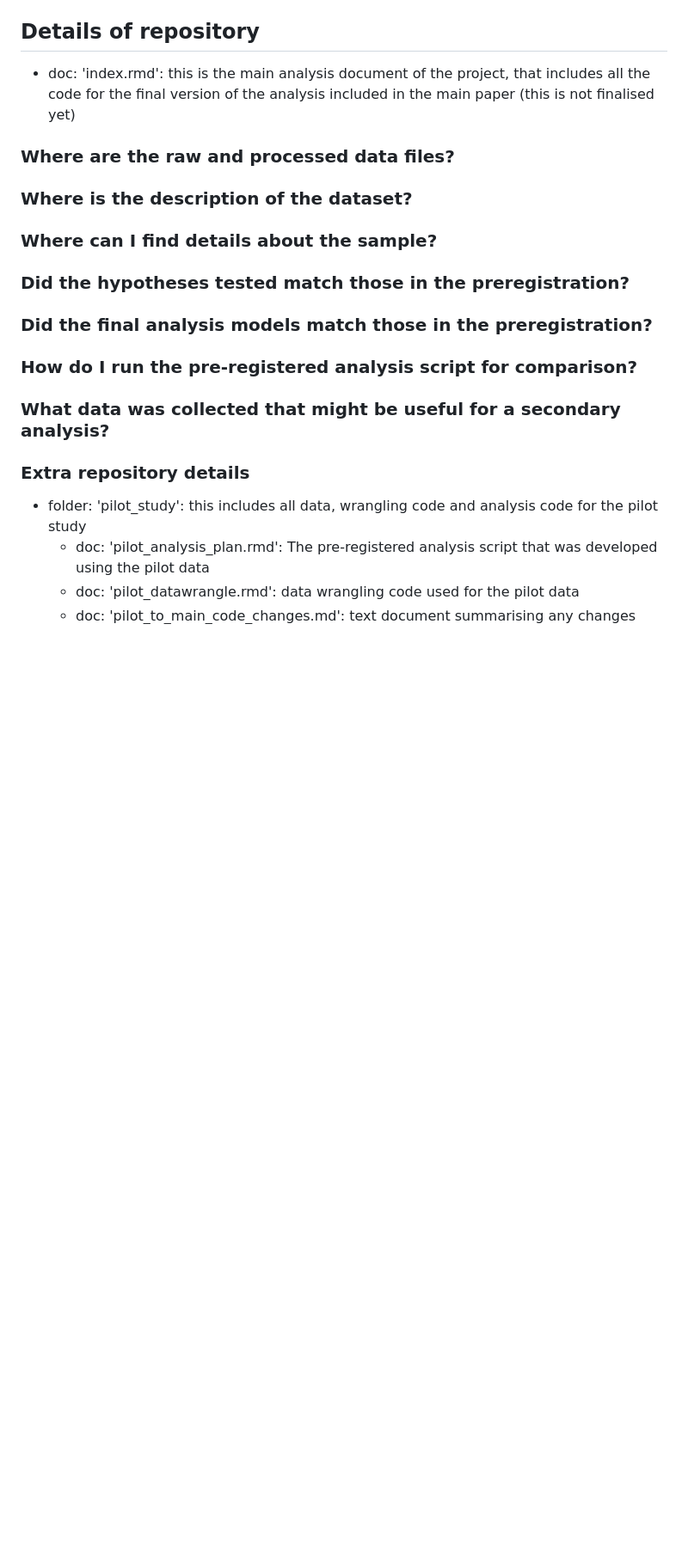
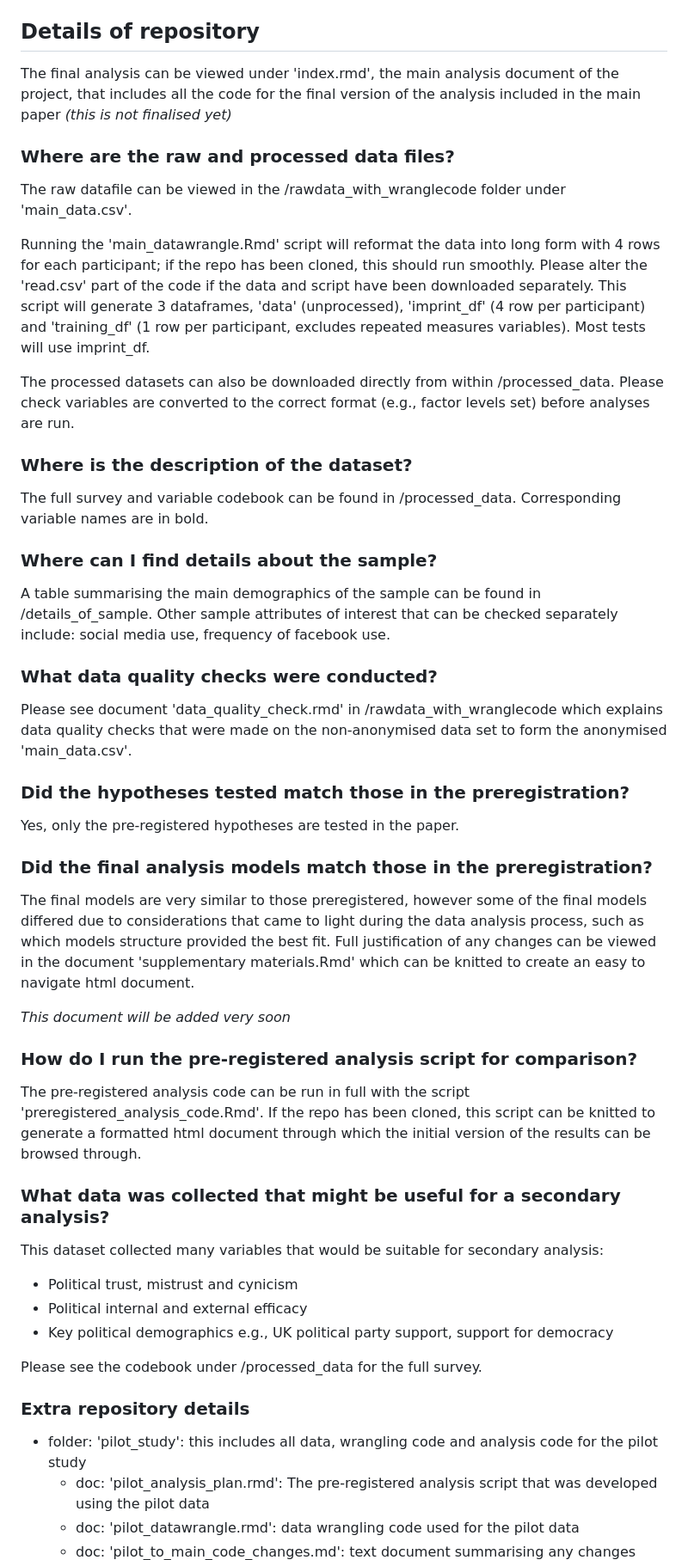
Before and after one commit to hazelcgordon/digitalimprints_experiment, a Markdown page: README.md, the part around one of its changes. Shown at 86% size. Drawn GitHub-style; blank space fills up the shorter version.

Commit message:
updated readme document

```diff
--- a/README.md
+++ b/README.md
@@ -10,22 +10,51 @@ Overall, this study supports that on a population level, digital disclosures hav
 
 ## Details of repository
 
-- doc: 'index.rmd': this is the main analysis document of the project, that includes all the code for the final version of the analysis included in the main paper (this is not finalised yet)
+The final analysis can be viewed under 'index.rmd', the main analysis document of the project, that includes all the code for the final version of the analysis included in the main paper *(this is not finalised yet)*
 
 ### Where are the raw and processed data files?
 
+The raw datafile can be viewed in the /rawdata_with_wranglecode folder under 'main_data.csv'.
+
+Running the 'main_datawrangle.Rmd' script will reformat the data into long form with 4 rows for each participant; if the repo has been cloned, this should run smoothly. Please alter the 'read.csv' part of the code if the data and script have been downloaded separately. This script will generate 3 dataframes, 'data' (unprocessed), 'imprint_df' (4 row per participant) and 'training_df' (1 row per participant, excludes repeated measures variables). Most tests will use imprint_df.
+
+The processed datasets can also be downloaded directly from within /processed_data. Please check variables are converted to the correct format (e.g., factor levels set) before analyses are run.
+
 ### Where is the description of the dataset?
+
+The full survey and variable codebook can be found in /processed_data. Corresponding variable names are in bold.
 
 ### Where can I find details about the sample?
 
+A table summarising the main demographics of the sample can be found in /details_of_sample. Other sample attributes of interest that can be checked separately include: social media use, frequency of facebook use.
+
+### What data quality checks were conducted?
+
+Please see document 'data_quality_check.rmd' in /rawdata_with_wranglecode which explains data quality checks that were made on the non-anonymised data set to form the anonymised 'main_data.csv'.
+
 ### Did the hypotheses tested match those in the preregistration?
+
+Yes, only the pre-registered hypotheses are tested in the paper.
 
 ### Did the final analysis models match those in the preregistration?
 
+The final models are very similar to those preregistered, however some of the final models differed due to considerations that came to light during the data analysis process, such as which models structure provided the best fit. Full justification of any changes can be viewed in the document 'supplementary materials.Rmd' which can be knitted to create an easy to navigate html document.
+
+*This document will be added very soon*
+
 ### How do I run the pre-registered analysis script for comparison?
+
+The pre-registered analysis code can be run in full with the script 'preregistered_analysis_code.Rmd'. If the repo has been cloned, this script can be knitted to generate a formatted html document through which the initial version of the results can be browsed through.
 
 ### What data was collected that might be useful for a secondary analysis?
 
+This dataset collected many variables that would be suitable for secondary analysis:
+
+- Political trust, mistrust and cynicism
+- Political internal and external efficacy
+- Key political demographics e.g., UK political party support, support for democracy
+
+Please see the codebook under /processed_data for the full survey.
 
 ### Extra repository details
 
```
Also changed, not shown: other parts of README.md (+0 -4 lines).
